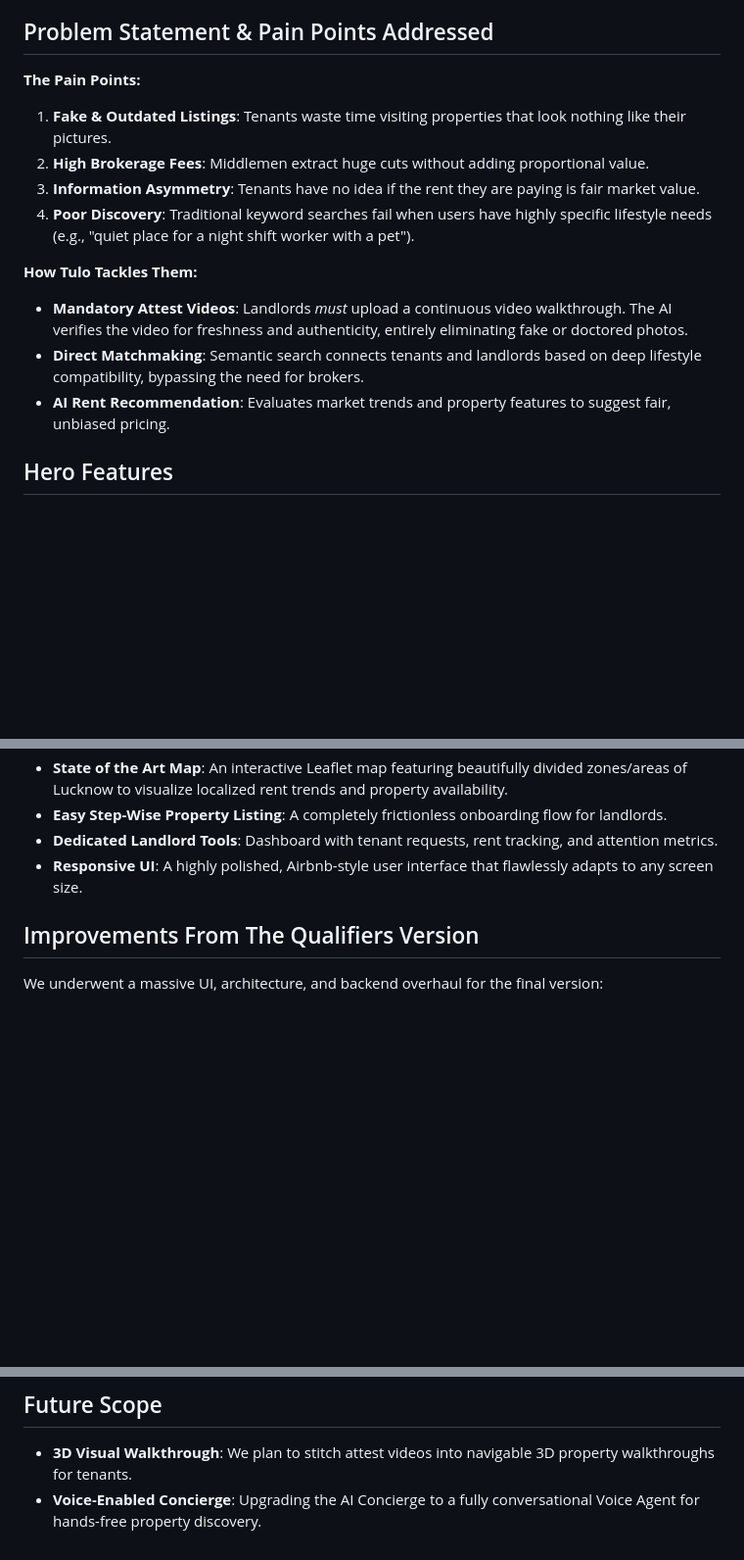
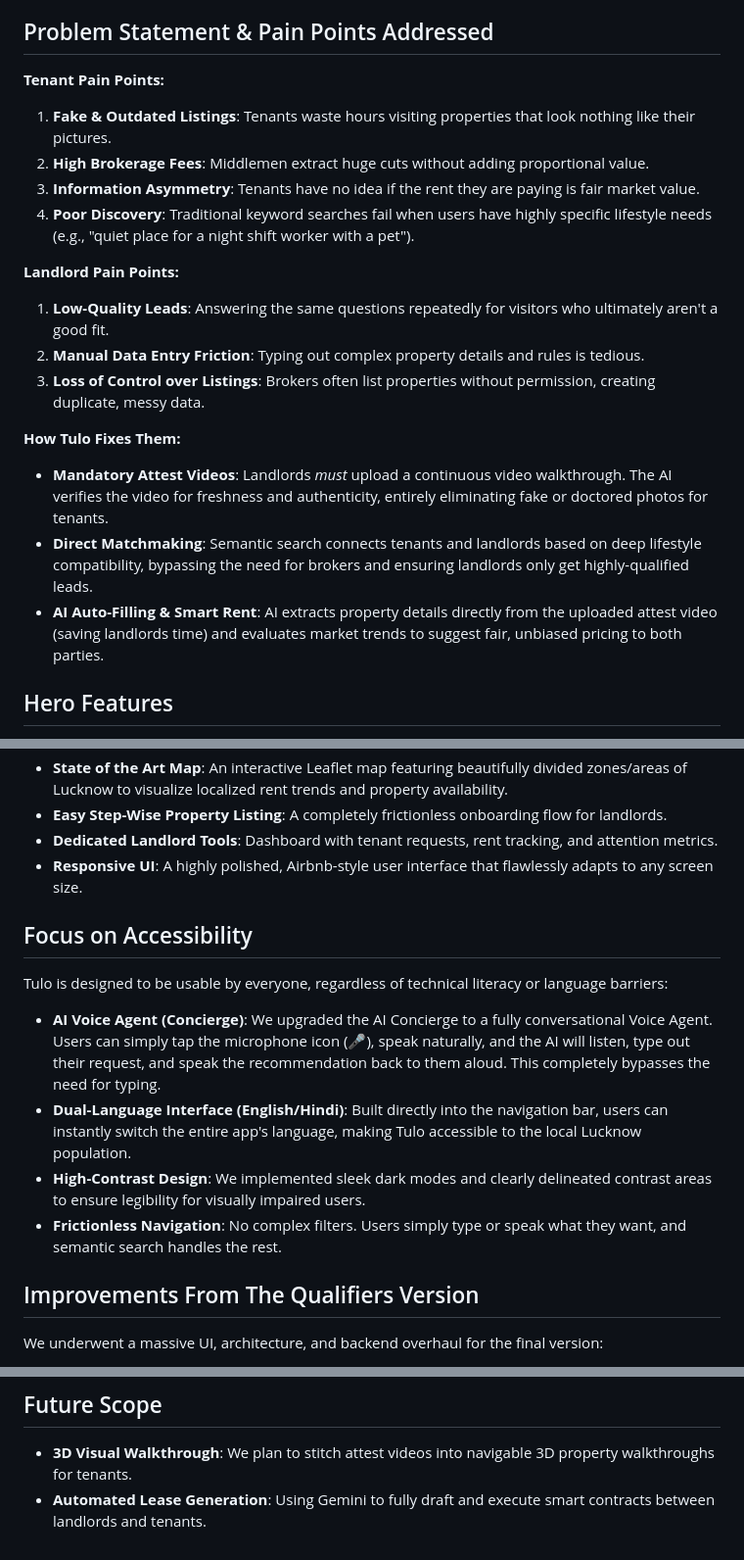
Before and after one commit to shikhar1809/Tulo_APL, a Markdown page: README.md, 3 parts joined by grey strips. Shown at 98% size. Drawn GitHub-style; blank space fills up the shorter version.

Commit message:
Docs: Update pain points and add accessibility section

```diff
--- a/README.md
+++ b/README.md
@@ -11,16 +11,22 @@ While navigating the streets, we saw countless **"TO-LET"** posters that hardly
 * **Jigyasa Tiwari** (Research And Testing) - [GitHub Profile](https://github.com/jigyasa1809)
 
 ## Problem Statement & Pain Points Addressed
-**The Pain Points:**
-1. **Fake & Outdated Listings**: Tenants waste time visiting properties that look nothing like their pictures.
+
+**Tenant Pain Points:**
+1. **Fake & Outdated Listings**: Tenants waste hours visiting properties that look nothing like their pictures.
 2. **High Brokerage Fees**: Middlemen extract huge cuts without adding proportional value.
 3. **Information Asymmetry**: Tenants have no idea if the rent they are paying is fair market value.
 4. **Poor Discovery**: Traditional keyword searches fail when users have highly specific lifestyle needs (e.g., "quiet place for a night shift worker with a pet").
 
-**How Tulo Tackles Them:**
-* **Mandatory Attest Videos**: Landlords *must* upload a continuous video walkthrough. The AI verifies the video for freshness and authenticity, entirely eliminating fake or doctored photos.
-* **Direct Matchmaking**: Semantic search connects tenants and landlords based on deep lifestyle compatibility, bypassing the need for brokers.
-* **AI Rent Recommendation**: Evaluates market trends and property features to suggest fair, unbiased pricing.
+**Landlord Pain Points:**
+1. **Low-Quality Leads**: Answering the same questions repeatedly for visitors who ultimately aren't a good fit.
+2. **Manual Data Entry Friction**: Typing out complex property details and rules is tedious.
+3. **Loss of Control over Listings**: Brokers often list properties without permission, creating duplicate, messy data.
+
+**How Tulo Fixes Them:**
+* **Mandatory Attest Videos**: Landlords *must* upload a continuous video walkthrough. The AI verifies the video for freshness and authenticity, entirely eliminating fake or doctored photos for tenants.
+* **Direct Matchmaking**: Semantic search connects tenants and landlords based on deep lifestyle compatibility, bypassing the need for brokers and ensuring landlords only get highly-qualified leads.
+* **AI Auto-Filling & Smart Rent**: AI extracts property details directly from the uploaded attest video (saving landlords time) and evaluates market trends to suggest fair, unbiased pricing to both parties.
 
 ## Hero Features
 * **AI Concierge**: A highly responsive, conversational assistant that helps tenants find exactly what they are looking for through natural language.
@@ -32,6 +38,13 @@ While navigating the streets, we saw countless **"TO-LET"** posters that hardly
 * **Easy Step-Wise Property Listing**: A completely frictionless onboarding flow for landlords.
 * **Dedicated Landlord Tools**: Dashboard with tenant requests, rent tracking, and attention metrics.
 * **Responsive UI**: A highly polished, Airbnb-style user interface that flawlessly adapts to any screen size.
+
+## Focus on Accessibility
+Tulo is designed to be usable by everyone, regardless of technical literacy or language barriers:
+* **AI Voice Agent (Concierge)**: We upgraded the AI Concierge to a fully conversational Voice Agent. Users can simply tap the microphone icon (🎤), speak naturally, and the AI will listen, type out their request, and speak the recommendation back to them aloud. This completely bypasses the need for typing.
+* **Dual-Language Interface (English/Hindi)**: Built directly into the navigation bar, users can instantly switch the entire app's language, making Tulo accessible to the local Lucknow population.
+* **High-Contrast Design**: We implemented sleek dark modes and clearly delineated contrast areas to ensure legibility for visually impaired users.
+* **Frictionless Navigation**: No complex filters. Users simply type or speak what they want, and semantic search handles the rest.
 
 ## Improvements From The Qualifiers Version
 We underwent a massive UI, architecture, and backend overhaul for the final version:
@@ -88,4 +101,4 @@ Since the app relies on Firebase Cloud Functions for its AI backend, you must ha
 
 ## Future Scope
 * **3D Visual Walkthrough**: We plan to stitch attest videos into navigable 3D property walkthroughs for tenants.
-* **Voice-Enabled Concierge**: Upgrading the AI Concierge to a fully conversational Voice Agent for hands-free property discovery.
+* **Automated Lease Generation**: Using Gemini to fully draft and execute smart contracts between landlords and tenants.
```
